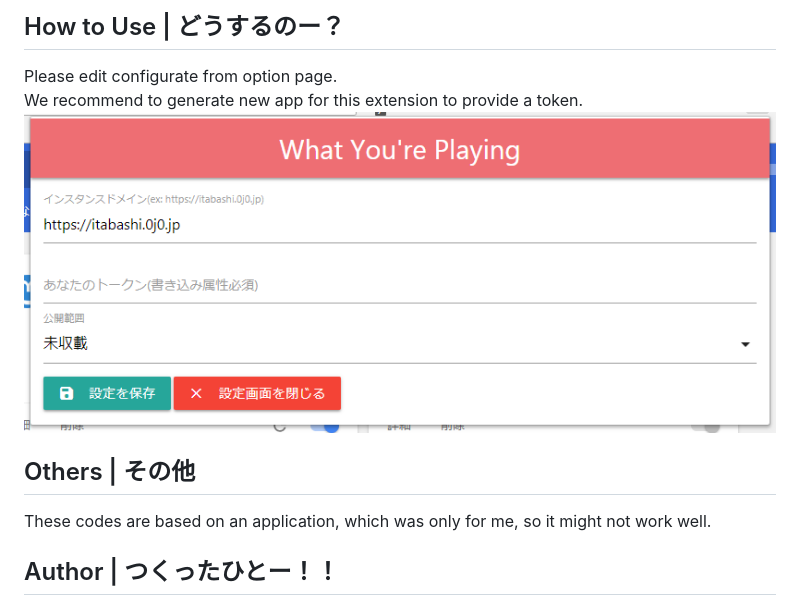
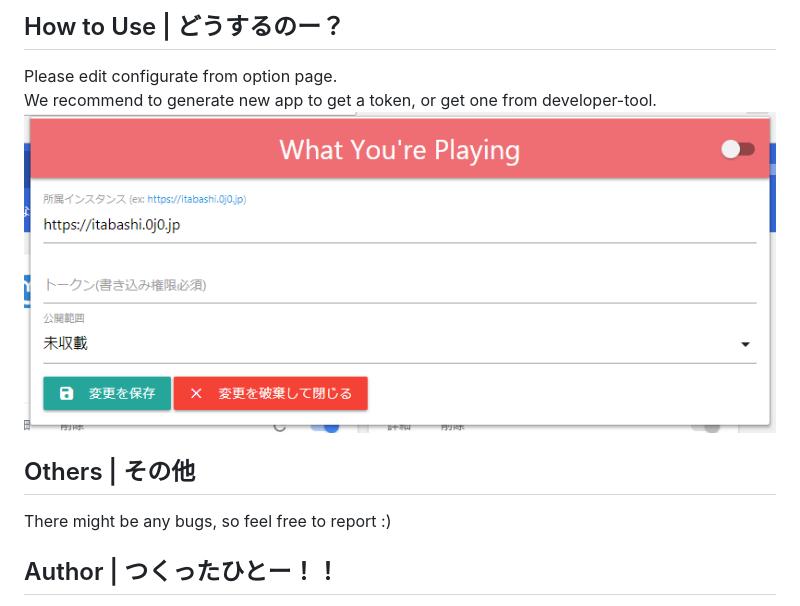
Before and after one commit to GenbuHase/WhatYouarePlaying, a Markdown page: README.md, the part around the change. Drawn GitHub-style; pictures changed too: image/001.png.

```diff
--- a/README.md
+++ b/README.md
@@ -14,11 +14,11 @@ This is a list of features.
 
 ## How to Use | どうするのー？
 Please edit configurate from option page.<Br />
-We recommend to generate new app for this extension to provide a token.
+We recommend to generate new app to get a token, or get one from developer-tool.
 ![Option Page](image/001.png)
 
 ## Others | その他
-These codes are based on an application, which was only for me, so it might not work well.
+There might be any bugs, so feel free to report :)
 
 ## Author | つくったひとー！！
 * [@ProgrammerGenboo](https://itabashi.0j0.jp/@ProgrammerGenboo)
```
Also changed, not shown: 5 other files.
